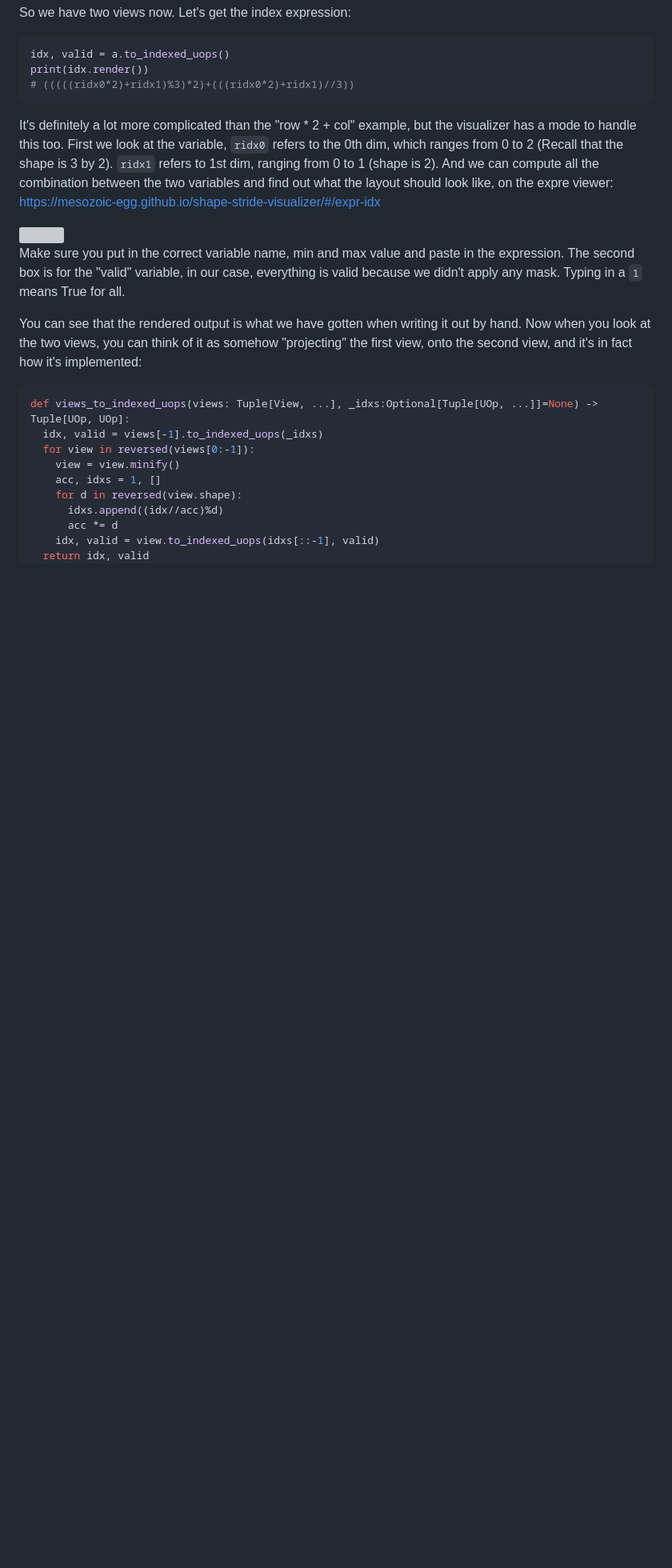
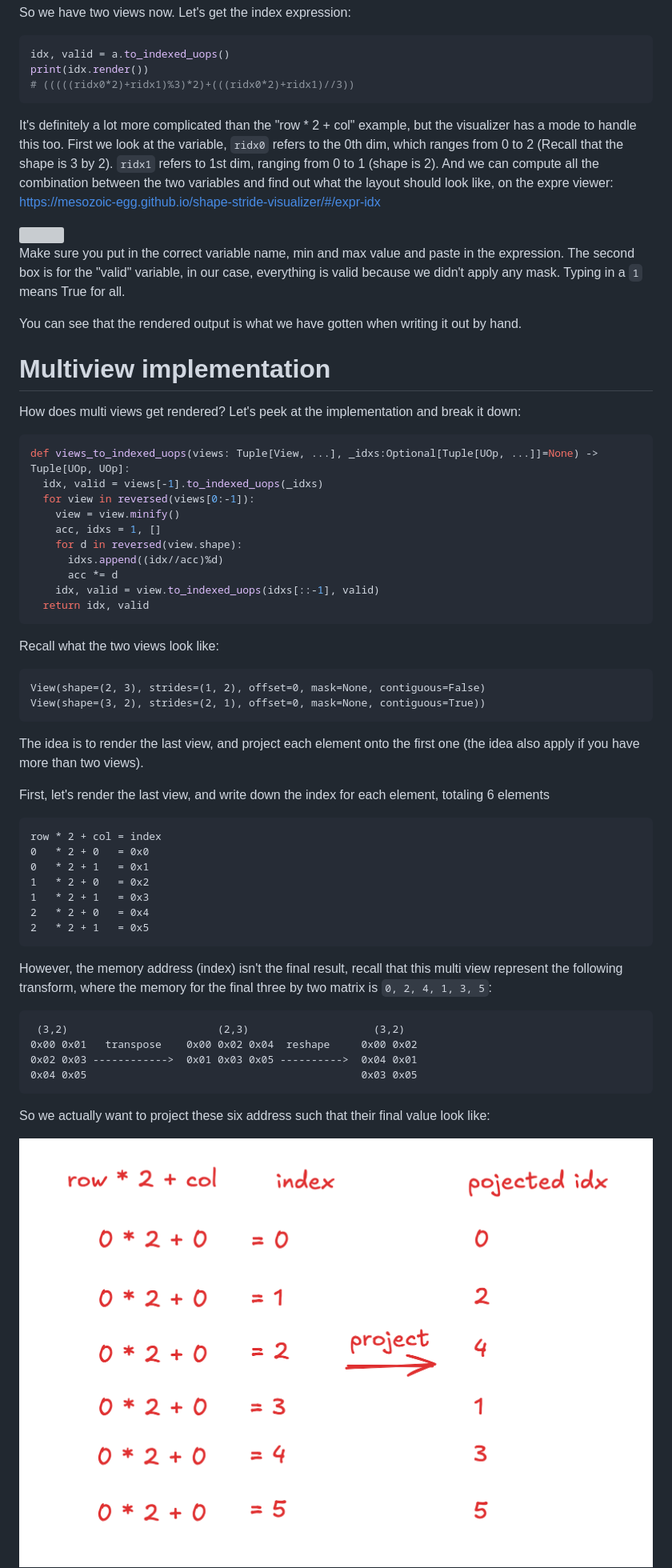
Before and after one commit to mesozoic-egg/tinygrad-notes, a Markdown page: 20241217_st.md, the part around the change printed below. Shown: that part at 80% size. Drawn GitHub-style; pictures changed too: img/83.png (added); blank space fills up the shorter version; grey boxes are pictures that could not be loaded.

Commit message:
multiview implementation explained
wip

````diff
--- a/20241217_st.md
+++ b/20241217_st.md
@@ -200,8 +200,11 @@ and find out what the layout should look like, on the expre viewer: https://meso
 Make sure you put in the correct variable name, min and max value and paste in the expression. The second box is for the "valid"
 variable, in our case, everything is valid because we didn't apply any mask. Typing in a `1` means True for all.
 
-You can see that the rendered output is what we have gotten when writing it out by hand. Now when you look at the two views,
-you can think of it as somehow "projecting" the first view, onto the second view, and it's in fact how it's implemented:
+You can see that the rendered output is what we have gotten when writing it out by hand.
+
+# Multiview implementation
+
+How does multi views get rendered? Let's peek at the implementation and break it down:
 
 ```python
 def views_to_indexed_uops(views: Tuple[View, ...], _idxs:Optional[Tuple[UOp, ...]]=None) -> Tuple[UOp, UOp]:
@@ -215,3 +218,42 @@ def views_to_indexed_uops(views: Tuple[View, ...], _idxs:Optional[Tuple[UOp, ...
     idx, valid = view.to_indexed_uops(idxs[::-1], valid)
   return idx, valid
 ```
+
+Recall what the two views look like:
+
+```
+View(shape=(2, 3), strides=(1, 2), offset=0, mask=None, contiguous=False)
+View(shape=(3, 2), strides=(2, 1), offset=0, mask=None, contiguous=True))
+```
+
+The idea is to render the last view, and project each element onto the first one (the idea also apply if you have
+more than two views).
+
+First, let's render the last view, and write down the index for each element, totaling 6 elements
+
+```
+row * 2 + col = index
+0   * 2 + 0   = 0x0
+0   * 2 + 1   = 0x1
+1   * 2 + 0   = 0x2
+1   * 2 + 1   = 0x3
+2   * 2 + 0   = 0x4
+2   * 2 + 1   = 0x5
+```
+
+However, the memory address (index) isn't the final result, recall that this multi view represent the following transform,
+where the memory for the final three by two matrix is `0, 2, 4, 1, 3, 5`:
+
+```
+ (3,2)                        (2,3)                    (3,2)
+0x00 0x01   transpose    0x00 0x02 0x04  reshape     0x00 0x02
+0x02 0x03 ------------>  0x01 0x03 0x05 ---------->  0x04 0x01
+0x04 0x05                                            0x03 0x05
+```
+
+So we actually want to project these six address such that their final
+value look like:
+
+<img src="img/83.png">
+
+
````
Also changed, not shown: other parts of 20241217_st.md (+30 -0 lines), img/82.png (added), img/84.png (added), img/85.png (added), img/86.png (added).
